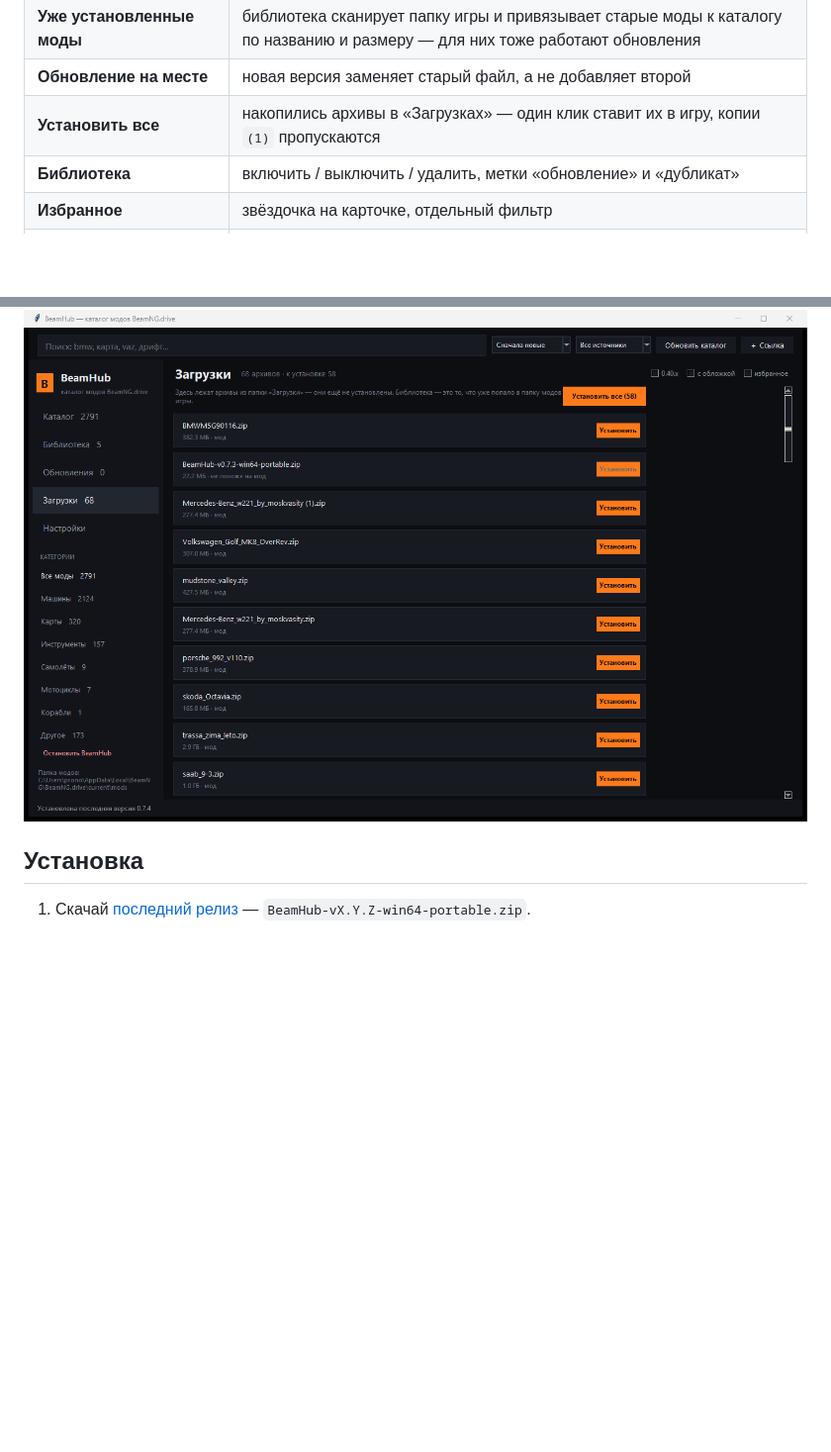
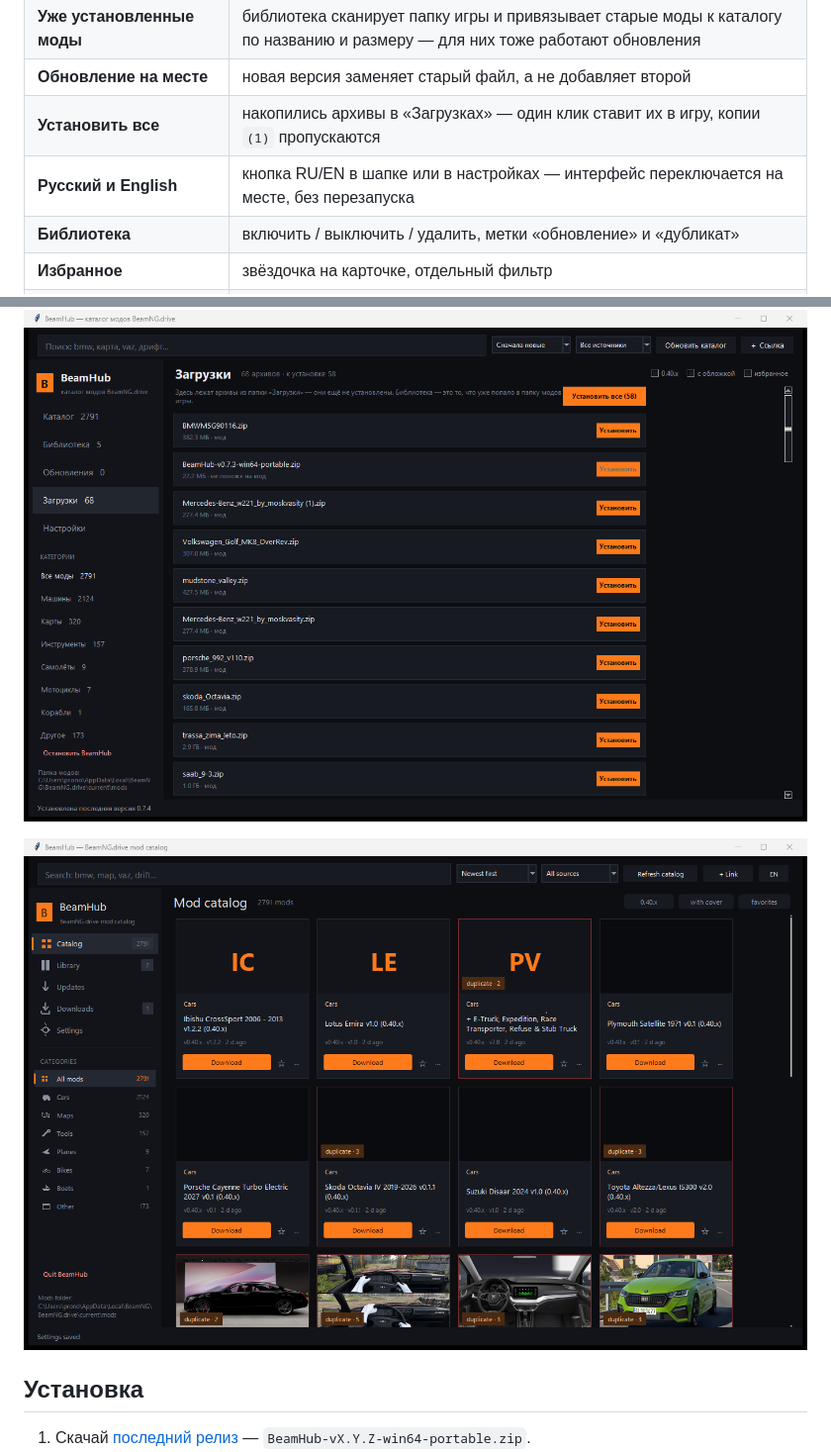
Before and after one commit to Owiom/beamhub, a Markdown page: README.md, 2 parts joined by grey strips. Shown at 99% size. Rendered like a GitHub page; pictures changed too: docs/english.png (added); blank space fills up the shorter version.

Commit message:
Переключение языка RU/EN: перевод интерфейса на месте, кнопка в шапке и настройках

```diff
--- a/README.md
+++ b/README.md
@@ -26,6 +26,7 @@
 | **Уже установленные моды** | библиотека сканирует папку игры и привязывает старые моды к каталогу по названию и размеру — для них тоже работают обновления |
 | **Обновление на месте** | новая версия заменяет старый файл, а не добавляет второй |
 | **Установить все** | накопились архивы в «Загрузках» — один клик ставит их в игру, копии `(1)` пропускаются |
+| **Русский и English** | кнопка RU/EN в шапке или в настройках — интерфейс переключается на месте, без перезапуска |
 | **Библиотека** | включить / выключить / удалить, метки «обновление» и «дубликат» |
 | **Избранное** | звёздочка на карточке, отдельный фильтр |
 | **Обновления модов** | отдельная вкладка: что устарело и на какую версию |
@@ -43,6 +44,8 @@
 | ![Библиотека](docs/library.png) | ![Обновления](docs/updates.png) |
 
 ![Загрузки](docs/inbox.png)
+
+![English interface](docs/english.png)
 
 ## Установка
 
```
Also changed, not shown: 3 other files.
